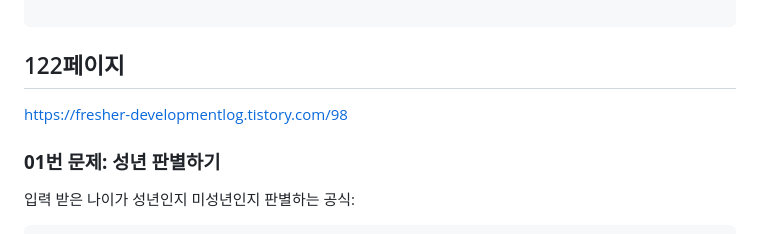
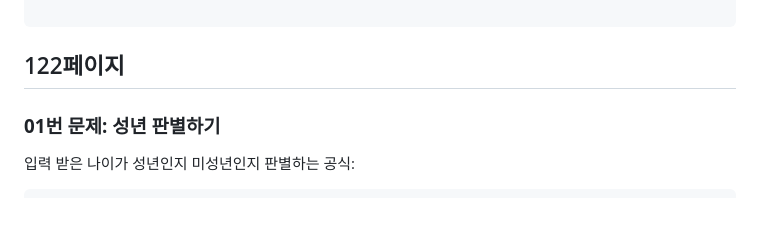
Before and after one commit to qkrwldns/polyteck, a Markdown page: 05_07java_homework/readme.md, the part around the change. GitHub-like rendering.

````diff
--- a/05_07java_homework/readme.md
+++ b/05_07java_homework/readme.md
@@ -132,8 +132,6 @@ if ((전공 이수 학점 >= 70 && 교양 이수 학점 >= 30 || 일반 이수
 ```
 
 ## 122페이지
-https://fresher-developmentlog.tistory.com/98
-
 
 ### **01번 문제: 성년 판별하기**
 
````
